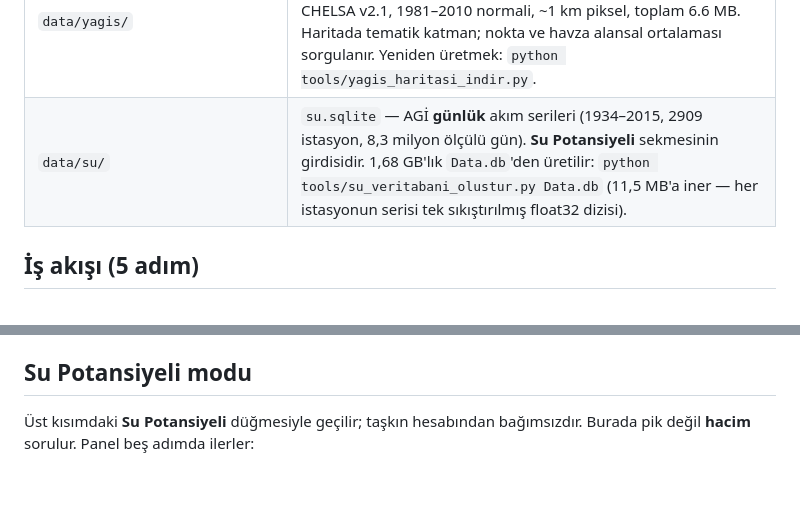
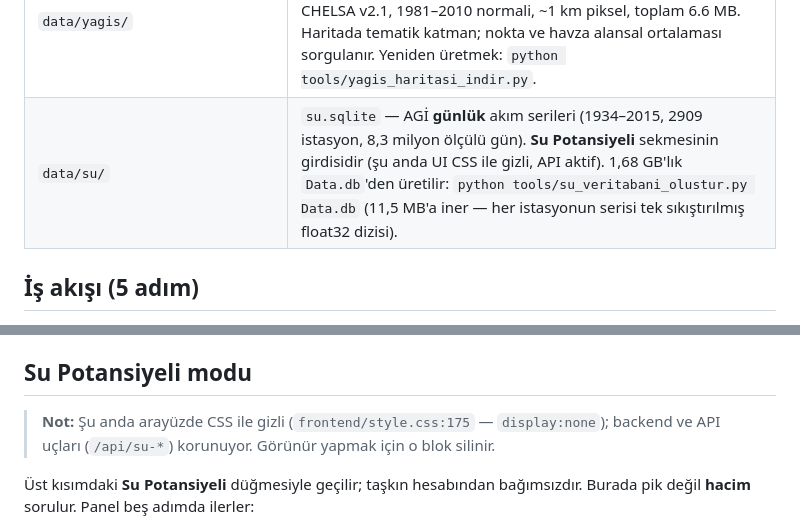
Before and after one commit to ismet/flood-compute, a Markdown page: README.md, 2 parts joined by grey strips. GitHub-like rendering; blank space fills up the shorter version.

```diff
--- a/README.md
+++ b/README.md
@@ -33,7 +33,7 @@ Tarayıcı otomatik açılır: http://127.0.0.1:8737
 | `data/projects/` | Kaydedilen projeler (JSON). |
 | `data/agi/` | ⚠ Eski yıllıkların (1979–1986) çıkarımında **118 pik kaydının başına fazladan bir rakam yapışmış** (D24A029 1981: 9500 m³/s, diğer 29 yıl 68–1033). NTFA/BTFA bunları varsayılan olarak eler ve hangisini neden elediğini sonuçta gösterir. `agi.sqlite` — DSİ ve EİE Akım Gözlem Yıllıklarından çıkarılmış yıllık pik akım veri tabanı (1935–2020, 2732 istasyon / 36.5 bin istasyon-yıl). Adım 5’teki frekans analizinin girdisidir. Yeniden üretmek: `python tools/agi_veritabani_olustur.py <pik_veritabani.csv>`. |
 | `data/yagis/` | `yagis_tr.tif` (yağış), `pet_tr.tif` (potansiyel evapotranspirasyon), `net_tr.tif` (net yağış = P − AET) — CHELSA v2.1, 1981–2010 normali, ~1 km piksel, toplam 6.6 MB. Haritada tematik katman; nokta ve havza alansal ortalaması sorgulanır. Yeniden üretmek: `python tools/yagis_haritasi_indir.py`. |
-| `data/su/` | `su.sqlite` — AGİ **günlük** akım serileri (1934–2015, 2909 istasyon, 8,3 milyon ölçülü gün). **Su Potansiyeli** sekmesinin girdisidir. 1,68 GB'lık `Data.db`'den üretilir: `python tools/su_veritabani_olustur.py Data.db` (11,5 MB'a iner — her istasyonun serisi tek sıkıştırılmış float32 dizisi). |
+| `data/su/` | `su.sqlite` — AGİ **günlük** akım serileri (1934–2015, 2909 istasyon, 8,3 milyon ölçülü gün). **Su Potansiyeli** sekmesinin girdisidir (şu anda UI CSS ile gizli, API aktif). 1,68 GB'lık `Data.db`'den üretilir: `python tools/su_veritabani_olustur.py Data.db` (11,5 MB'a iner — her istasyonun serisi tek sıkıştırılmış float32 dizisi). |
 
 ## İş akışı (5 adım)
 
@@ -212,6 +212,8 @@ Tarayıcı otomatik açılır: http://127.0.0.1:8737
    `backend/tests/test_mmy_golden.py` (Binkılıç + Karamandere T7.3).
 
 ## Su Potansiyeli modu
+
+> **Not:** Şu anda arayüzde CSS ile gizli (`frontend/style.css:175` — `display:none`); backend ve API uçları (`/api/su-*`) korunuyor. Görünür yapmak için o blok silinir.
 
 Üst kısımdaki **Su Potansiyeli** düğmesiyle geçilir; taşkın hesabından
 bağımsızdır. Burada pik değil **hacim** sorulur. Panel beş adımda ilerler:
```
Also changed, not shown: AGENTS.md (+6 -6 lines).
